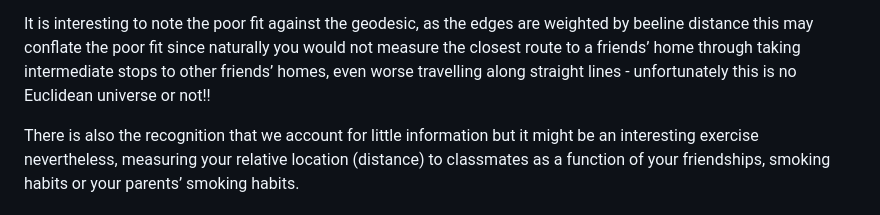
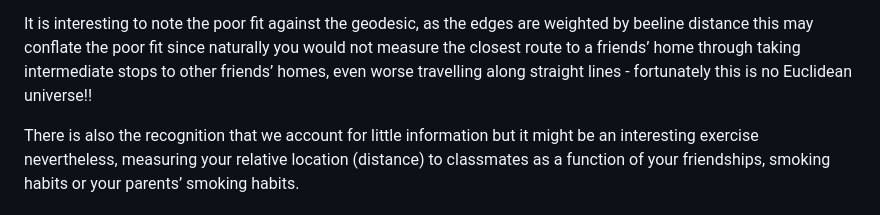
Before and after one commit to omiridoue/ergm-glasgow-teen-network, a Markdown page: 02_ERGM_Model.md, the part around the change. Rendered like a GitHub page.

```diff
--- a/02_ERGM_Model.md
+++ b/02_ERGM_Model.md
@@ -323,8 +323,8 @@ It is interesting to note the poor fit against the geodesic, as the
 edges are weighted by beeline distance this may conflate the poor fit
 since naturally you would not measure the closest route to a friends’
 home through taking intermediate stops to other friends’ homes, even
-worse travelling along straight lines - unfortunately this is no
-Euclidean universe or not!!
+worse travelling along straight lines - fortunately this is no
+Euclidean universe!!
 
 There is also the recognition that we account for little information but
 it might be an interesting exercise nevertheless, measuring your
```
